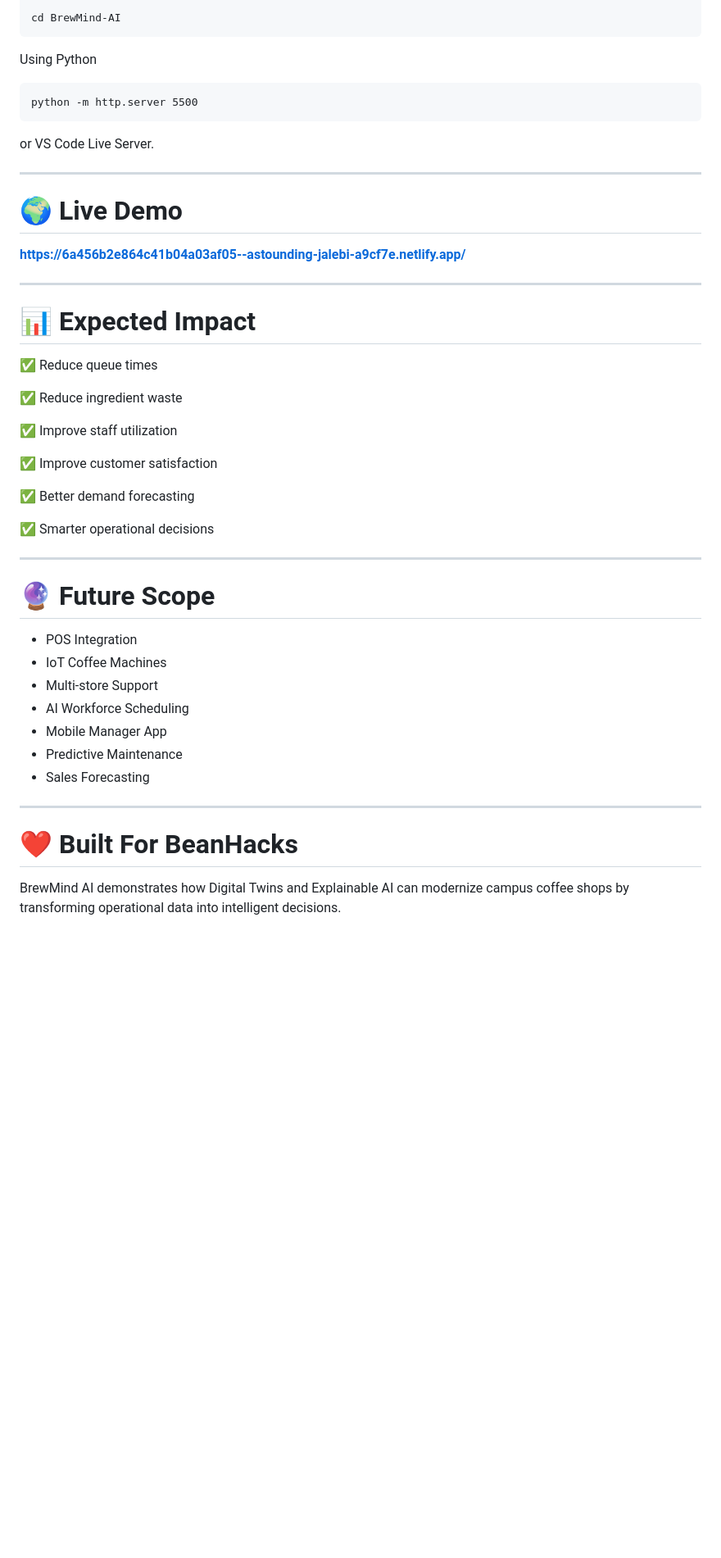
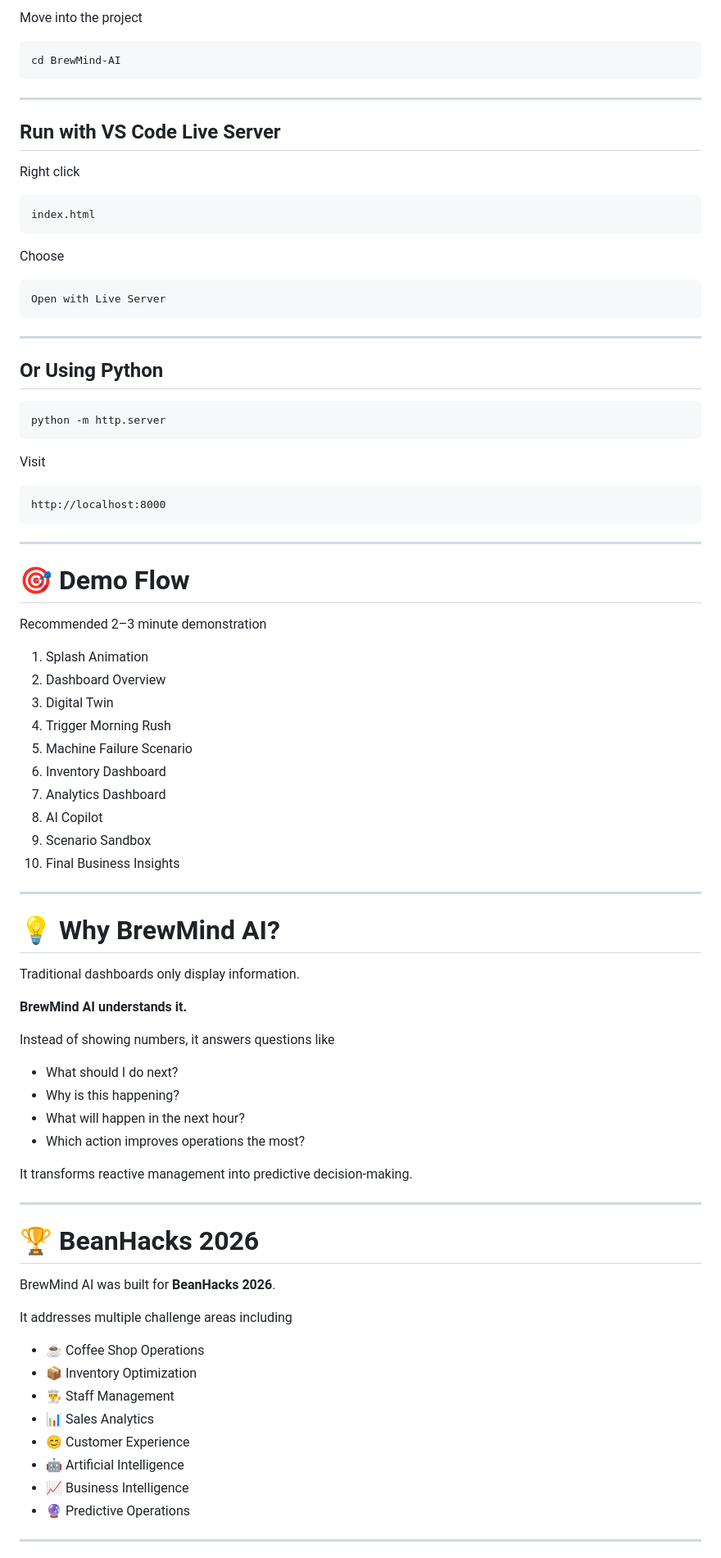
Before and after one commit to samvit-srivastava/BrewMind-AI, a Markdown page: README.md, the part around one of its changes. Shown at 82% size. GitHub-like rendering; blank space fills up the shorter version.

````diff
--- a/README.md
+++ b/README.md
@@ -262,51 +308,90 @@ git clone <repo>
 
+Move into the project
+
+```bash
 cd BrewMind-AI
 ```
 
-Using Python
+---
+
+## Run with VS Code Live Server
+
+Right click
 
 ```
-python -m http.server 5500
+index.html
 ```
 
-or VS Code Live Server.
+Choose
+
+```
+Open with Live Server
+```
 
 ---
 
-# 🌍 Live Demo
+## Or Using Python
 
-**https://6a456b2e864c41b04a03af05--astounding-jalebi-a9cf7e.netlify.app/**
+```bash
+python -m http.server
+```
+
+Visit
+
+```
+http://localhost:8000
+```
 
 ---
 
-# 📊 Expected Impact
+# 🎯 Demo Flow
 
-✅ Reduce queue times
+Recommended 2–3 minute demonstration
 
-✅ Reduce ingredient waste
-
-✅ Improve staff utilization
-
-✅ Improve customer satisfaction
-
-✅ Better demand forecasting
-
-✅ Smarter operational decisions
+1. Splash Animation
+2. Dashboard Overview
+3. Digital Twin
+4. Trigger Morning Rush
+5. Machine Failure Scenario
+6. Inventory Dashboard
+7. Analytics Dashboard
+8. AI Copilot
+9. Scenario Sandbox
+10. Final Business Insights
 
 ---
 
-# 🔮 Future Scope
+# 💡 Why BrewMind AI?
 
-- POS Integration
-- IoT Coffee Machines
-- Multi-store Support
-- AI Workforce Scheduling
-- Mobile Manager App
-- Predictive Maintenance
-- Sales Forecasting
+Traditional dashboards only display information.
+
+**BrewMind AI understands it.**
+
+Instead of showing numbers, it answers questions like
+
+- What should I do next?
+- Why is this happening?
+- What will happen in the next hour?
+- Which action improves operations the most?
+
+It transforms reactive management into predictive decision-making.
 
 ---
 
-# ❤️ Built For BeanHacks
+# 🏆 BeanHacks 2026
 
-BrewMind AI demonstrates how Digital Twins and Explainable AI can modernize campus coffee shops by transforming operational data into intelligent decisions.
+BrewMind AI was built for **BeanHacks 2026**.
+
+It addresses multiple challenge areas including
+
+- ☕ Coffee Shop Operations
+- 📦 Inventory Optimization
+- 👨‍🍳 Staff Management
+- 📊 Sales Analytics
+- 😊 Customer Experience
+- 🤖 Artificial Intelligence
+- 📈 Business Intelligence
+- 🔮 Predictive Operations
+
+---
+
````
Also changed, not shown: other parts of README.md (+255 -170 lines).
